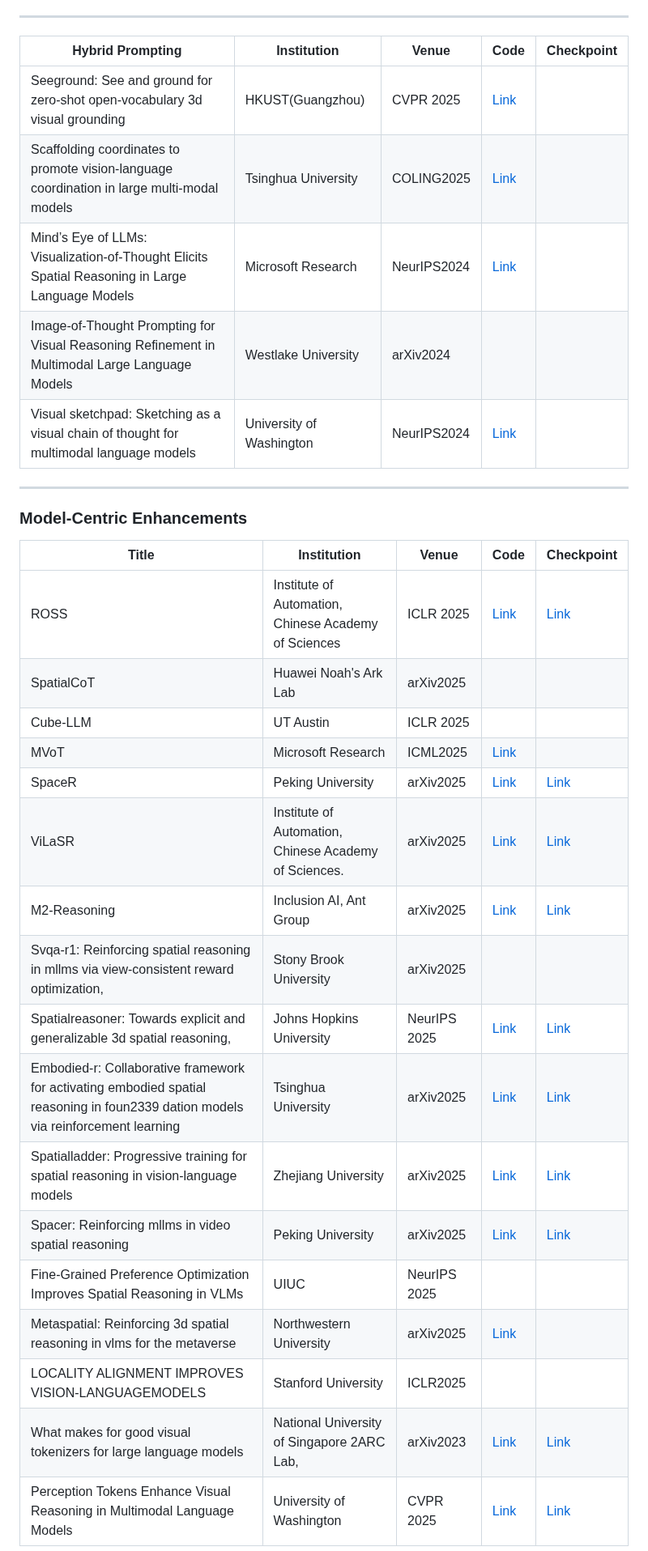
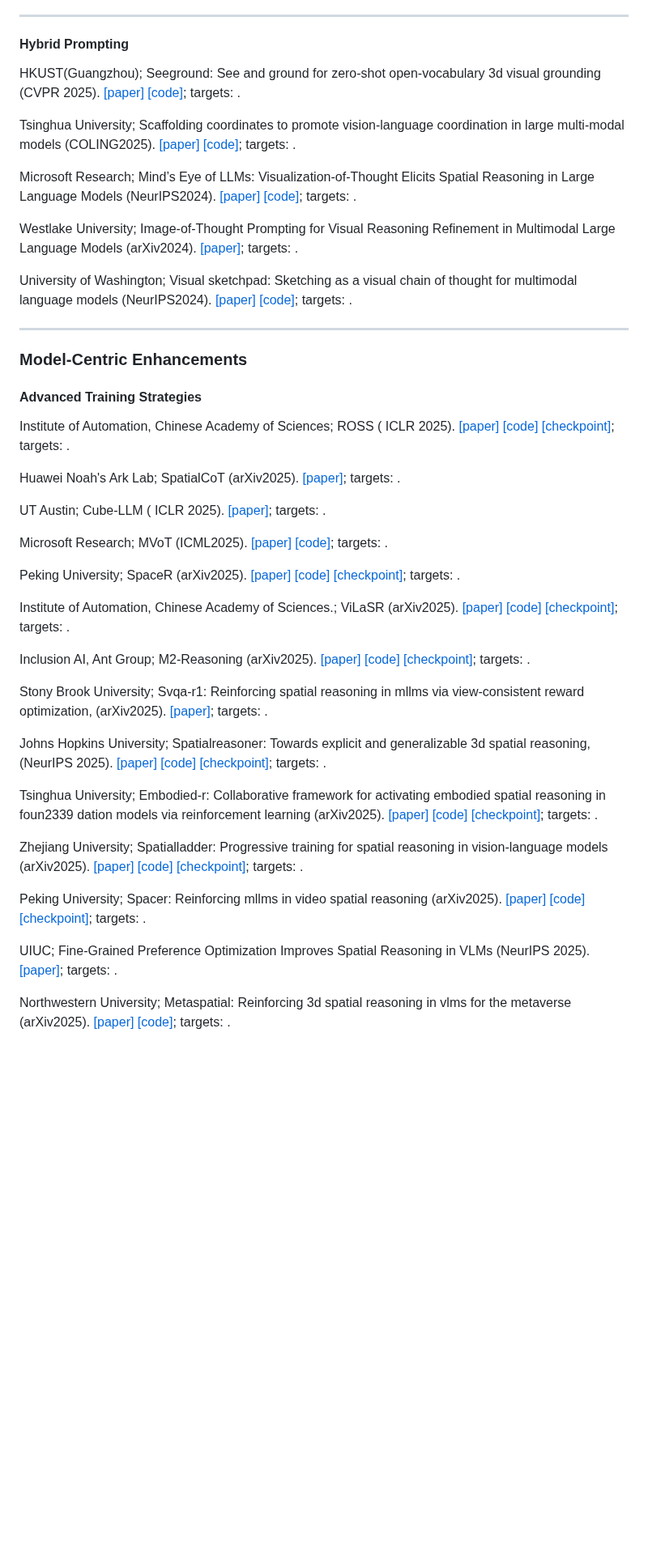
Before and after one commit to vulab-AI/Awesome-Spatial-VLMs, a Markdown page: README.md, the part around one of its changes. Shown at 81% size. Drawn GitHub-style; blank space fills up the shorter version.

Commit message:
update paper list

```diff
--- a/README.md
+++ b/README.md
@@ -93,33 +116,47 @@ Author et al., Title (Venue YYYY). [paper] [code] — {method tag}; targets {L1/
 --------
 
-| Hybrid Prompting | Institution | Venue| Code | Checkpoint |
-|-------|-------------|------|------|------------|
-| Seeground: See and ground for zero-shot open-vocabulary 3d visual grounding | HKUST(Guangzhou) | CVPR 2025  | [Link](https://github.com/iris0329/SeeGround) |  |
-| Scaffolding coordinates to promote vision-language coordination in large multi-modal models | Tsinghua University | COLING2025  | [Link](https://github.com/THUNLP-MT/Scaffold) |  |
-| Mind’s Eye of LLMs: Visualization-of-Thought Elicits Spatial Reasoning in Large Language Models | Microsoft Research | NeurIPS2024  | [Link](https://github.com/microsoft/visualization-of-thought/) |  |
-| Image-of-Thought Prompting for Visual Reasoning Refinement in Multimodal Large Language Models | Westlake University | arXiv2024  |  |  |
-| Visual sketchpad: Sketching as a visual chain of thought for multimodal language models | University of Washington | NeurIPS2024  | [Link](https://github.com/Yushi-Hu/VisualSketchpad) |  |
+#### Hybrid Prompting
+
+HKUST(Guangzhou); Seeground: See and ground for zero-shot open-vocabulary 3d visual grounding (CVPR 2025). [[paper]]() [[code]](https://github.com/iris0329/SeeGround); targets: .
+
+Tsinghua University; Scaffolding coordinates to promote vision-language coordination in large multi-modal models (COLING2025). [[paper]]() [[code]](https://github.com/THUNLP-MT/Scaffold); targets: .
+
+Microsoft Research; Mind’s Eye of LLMs: Visualization-of-Thought Elicits Spatial Reasoning in Large Language Models (NeurIPS2024). [[paper]]() [[code]](https://github.com/microsoft/visualization-of-thought/); targets: .
+
+Westlake University; Image-of-Thought Prompting for Visual Reasoning Refinement in Multimodal Large Language Models (arXiv2024). [[paper]](); targets: .
+
+University of Washington; Visual sketchpad: Sketching as a visual chain of thought for multimodal language models (NeurIPS2024). [[paper]]() [[code]](https://github.com/Yushi-Hu/VisualSketchpad); targets: .
+
 --------
 
 ### Model-Centric Enhancements
-<!-- Advanced Training Strategies -->
+#### Advanced Training Strategies
 
-| Title | Institution | Venue| Code | Checkpoint |
-|-------|-------------|------|------|------------|
-| ROSS | Institute of Automation, Chinese Academy of Sciences |  ICLR 2025  | [Link](https://github.com/haochen-wang409/ross) | [Link](https://huggingface.co/HaochenWang/ross-qwen2-7b) |
-| SpatialCoT | Huawei Noah's Ark Lab | arXiv2025  |  |  |
-| Cube-LLM | UT Austin |  ICLR 2025  |  |  |
-| MVoT | Microsoft Research | ICML2025  | [Link](https://github.com/chengzu-li/MVoT) |  |
-| SpaceR | Peking University | arXiv2025  | [Link](https://github.com/OuyangKun10/SpaceR?tab=readme-ov-file) | [Link](https://huggingface.co/RUBBISHLIKE/SpaceR) |
-| ViLaSR | Institute of Automation, Chinese Academy of Sciences. | arXiv2025  | [Link](https://github.com/AntResearchNLP/ViLaSR) | [Link](https://huggingface.co/inclusionAI/ViLaSR/tree/main) |
-| M2-Reasoning | Inclusion AI, Ant Group | arXiv2025  | [Link](https://github.com/inclusionAI/M2-Reasoning) | [Link](https://huggingface.co/inclusionAI/M2-Reasoning) |
-| Svqa-r1: Reinforcing spatial reasoning in mllms via view-consistent reward optimization, | Stony Brook University | arXiv2025  |  |  |
-| Spatialreasoner: Towards explicit and generalizable 3d spatial reasoning, | Johns Hopkins University | NeurIPS 2025  | [Link](https://github.com/johnson111788/SpatialReasoner) | [Link](https://huggingface.co/collections/ccvl/spatialreasoner-68114caec81774edbf1781d3) |
-| Embodied-r: Collaborative framework for activating embodied spatial reasoning in foun2339 dation models via reinforcement learning | Tsinghua University | arXiv2025  | [Link](https://github.com/EmbodiedCity/Embodied-R.code) | [Link](https://huggingface.co/EmbodiedCity/Embodied-R) |
-| Spatialladder: Progressive training for spatial reasoning in vision-language models | Zhejiang University | arXiv2025  | [Link](https://github.com/zju-real/SpatialLadder) | [Link](https://huggingface.co/hongxingli/SpatialLadder-3B) |
-| Spacer: Reinforcing mllms in video spatial reasoning | Peking University | arXiv2025  | [Link](https://github.com/OuyangKun10/SpaceR) | [Link](https://huggingface.co/RUBBISHLIKE/SpaceR) |
-| Fine-Grained Preference Optimization Improves Spatial Reasoning in VLMs | UIUC | NeurIPS 2025  |  |  |
-| Metaspatial: Reinforcing 3d spatial reasoning in vlms for the metaverse | Northwestern University | arXiv2025  | [Link](https://github.com/PzySeere/MetaSpatial) |  |
-| LOCALITY ALIGNMENT IMPROVES VISION-LANGUAGEMODELS | Stanford University | ICLR2025  |  |  |
-| What makes for good visual tokenizers for large language models | National University of Singapore 2ARC Lab, | arXiv2023  | [Link](https://github.com/TencentARC/GVT) | [Link](https://github.com/TencentARC/GVT/tree/master/gvt) |
-| Perception Tokens Enhance Visual Reasoning in Multimodal Language Models | University of Washington | CVPR 2025  | [Link](https://github.com/mahtabbigverdi/Aurora-perception) | [Link](https://drive.google.com/file/d/1r7WYQWYA6VDpzfxPIHP1zEUgBYQmwNIj/view) |
+Institute of Automation, Chinese Academy of Sciences; ROSS ( ICLR 2025). [[paper]]() [[code]](https://github.com/haochen-wang409/ross) [[checkpoint]](https://huggingface.co/HaochenWang/ross-qwen2-7b); targets: .
+
+Huawei Noah's Ark Lab; SpatialCoT (arXiv2025). [[paper]](); targets: .
+
+UT Austin; Cube-LLM ( ICLR 2025). [[paper]](); targets: .
+
+Microsoft Research; MVoT (ICML2025). [[paper]]() [[code]](https://github.com/chengzu-li/MVoT); targets: .
+
+Peking University; SpaceR (arXiv2025). [[paper]]() [[code]](https://github.com/OuyangKun10/SpaceR?tab=readme-ov-file) [[checkpoint]](https://huggingface.co/RUBBISHLIKE/SpaceR); targets: .
+
+Institute of Automation, Chinese Academy of Sciences.; ViLaSR (arXiv2025). [[paper]]() [[code]](https://github.com/AntResearchNLP/ViLaSR) [[checkpoint]](https://huggingface.co/inclusionAI/ViLaSR/tree/main); targets: .
+
+Inclusion AI, Ant Group; M2-Reasoning (arXiv2025). [[paper]]() [[code]](https://github.com/inclusionAI/M2-Reasoning) [[checkpoint]](https://huggingface.co/inclusionAI/M2-Reasoning); targets: .
+
+Stony Brook University; Svqa-r1: Reinforcing spatial reasoning in mllms via view-consistent reward optimization, (arXiv2025). [[paper]](); targets: .
+
+Johns Hopkins University; Spatialreasoner: Towards explicit and generalizable 3d spatial reasoning, (NeurIPS 2025). [[paper]]() [[code]](https://github.com/johnson111788/SpatialReasoner) [[checkpoint]](https://huggingface.co/collections/ccvl/spatialreasoner-68114caec81774edbf1781d3); targets: .
+
+Tsinghua University; Embodied-r: Collaborative framework for activating embodied spatial reasoning in foun2339 dation models via reinforcement learning (arXiv2025). [[paper]]() [[code]](https://github.com/EmbodiedCity/Embodied-R.code) [[checkpoint]](https://huggingface.co/EmbodiedCity/Embodied-R); targets: .
+
+Zhejiang University; Spatialladder: Progressive training for spatial reasoning in vision-language models (arXiv2025). [[paper]]() [[code]](https://github.com/zju-real/SpatialLadder) [[checkpoint]](https://huggingface.co/hongxingli/SpatialLadder-3B); targets: .
+
+Peking University; Spacer: Reinforcing mllms in video spatial reasoning (arXiv2025). [[paper]]() [[code]](https://github.com/OuyangKun10/SpaceR) [[checkpoint]](https://huggingface.co/RUBBISHLIKE/SpaceR); targets: .
+
+UIUC; Fine-Grained Preference Optimization Improves Spatial Reasoning in VLMs (NeurIPS 2025). [[paper]](); targets: .
+
+Northwestern University; Metaspatial: Reinforcing 3d spatial reasoning in vlms for the metaverse (arXiv2025). [[paper]]() [[code]](https://github.com/PzySeere/MetaSpatial); targets: .
+
```
Also changed, not shown: other parts of README.md (+191 -109 lines).
